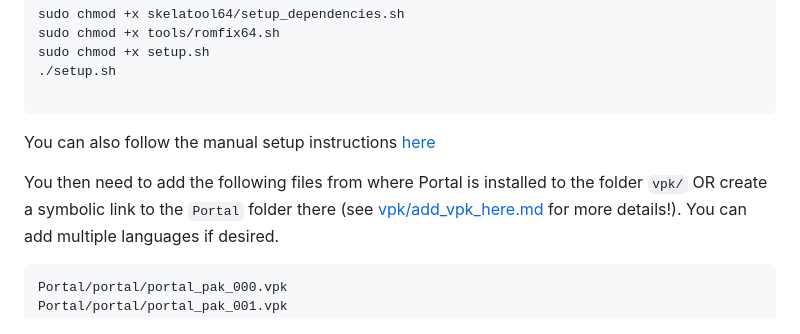
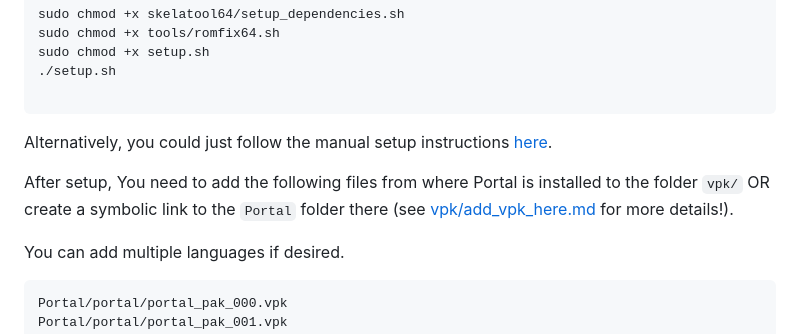
Before and after one commit to mwpenny/portal64-still-alive, a Markdown page: README.md, the part around the change. Drawn GitHub-style.

Commit message:
Update README.md
Made the link link to the document.

````diff
--- a/README.md
+++ b/README.md
@@ -55,9 +55,12 @@ sudo chmod +x setup.sh
 ./setup.sh
 
 ```
-You can also follow the manual setup instructions [here](https://github.com/lambertjamesd/portal64])
+Alternatively, you could just follow the manual setup instructions [here](documentation/manual_setup.md]).
 
-You then need to add the following files from where Portal is installed to the folder `vpk/` OR create a symbolic link to the `Portal` folder there (see [vpk/add_vpk_here.md](./vpk/add_vpk_here.md) for more details!).
+
+
+After setup, You need to add the following files from where Portal is installed to the folder `vpk/` OR create a symbolic link to the `Portal` folder there (see [vpk/add_vpk_here.md](./vpk/add_vpk_here.md) for more details!).
+
 You can add multiple languages if desired.
 
 ```
````
